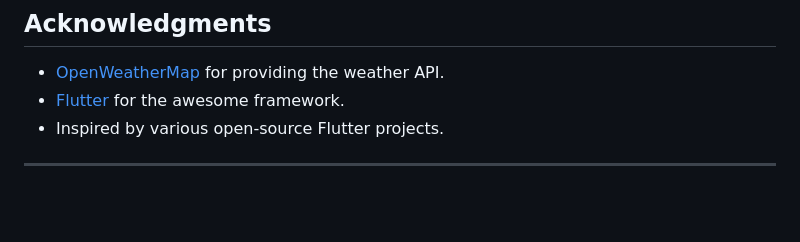
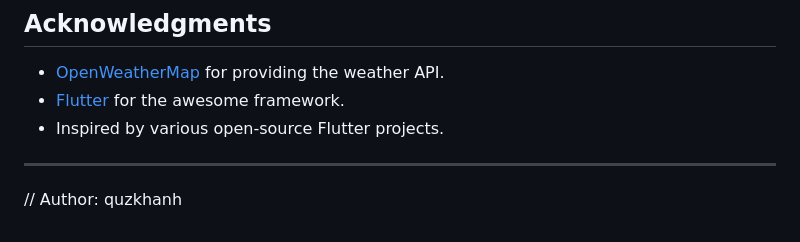
Before and after one commit to quzkhanh/WeatherApp, a Markdown page: README.md, the part around the change. Drawn GitHub-style; blank space fills up the shorter version.

```diff
--- a/README.md
+++ b/README.md
@@ -97,3 +97,4 @@ This project is licensed under the MIT License. See the [LICENSE](LICENSE) file
 - Inspired by various open-source Flutter projects.
 
 ---
+// Author: quzkhanh
```
